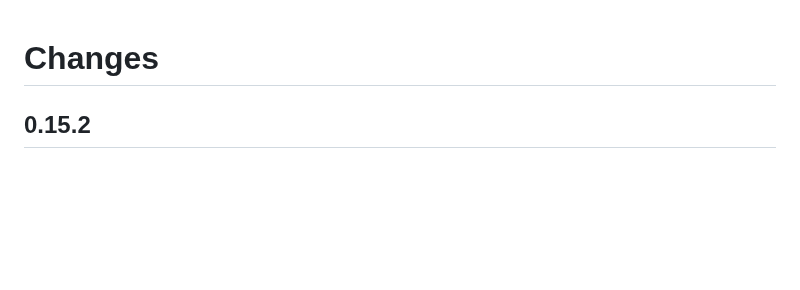
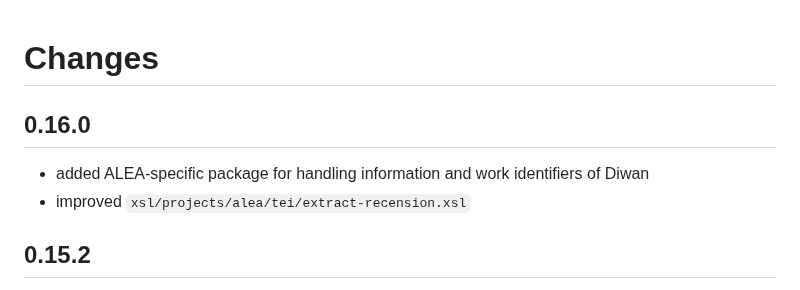
Before and after one commit to SCDH/seed-tei-transformations, a Markdown page: CHANGES.md, the part around the change. Rendered like a GitHub page; blank space fills up the shorter version.

Commit message:
report changes

```diff
--- a/CHANGES.md
+++ b/CHANGES.md
@@ -1,4 +1,10 @@
 # Changes
+
+## 0.16.0
+
+- added ALEA-specific package for handling information and work
+  identifiers of Diwan
+- improved `xsl/projects/alea/tei/extract-recension.xsl`
 
 ## 0.15.2
 
```
